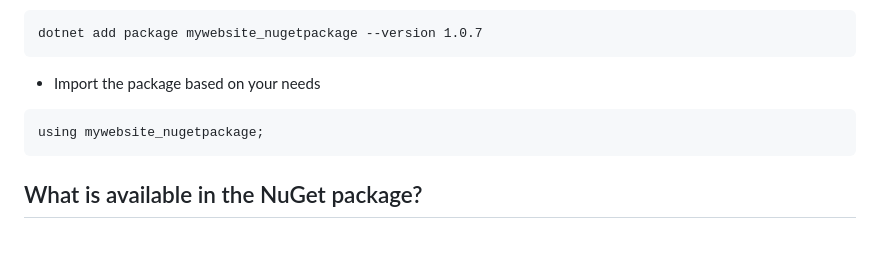
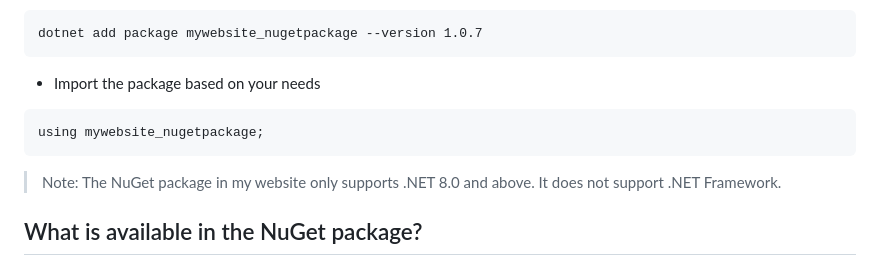
Before and after one commit to isaiahnoelsalazar/my-website_old, a Markdown page: README.md, the part around the change. GitHub-like rendering; blank space fills up the shorter version.

Commit message:
Added important note in README.md regarding NuGet package

````diff
--- a/README.md
+++ b/README.md
@@ -205,6 +205,7 @@ dotnet add package mywebsite_nugetpackage --version 1.0.7
 ```
 using mywebsite_nugetpackage;
 ```
+> Note: The NuGet package in my website only supports .NET 8.0 and above. It does not support .NET Framework.
 ## What is available in the NuGet package?
 ## 1. Check
 - Check if a String contains any symbols
````
